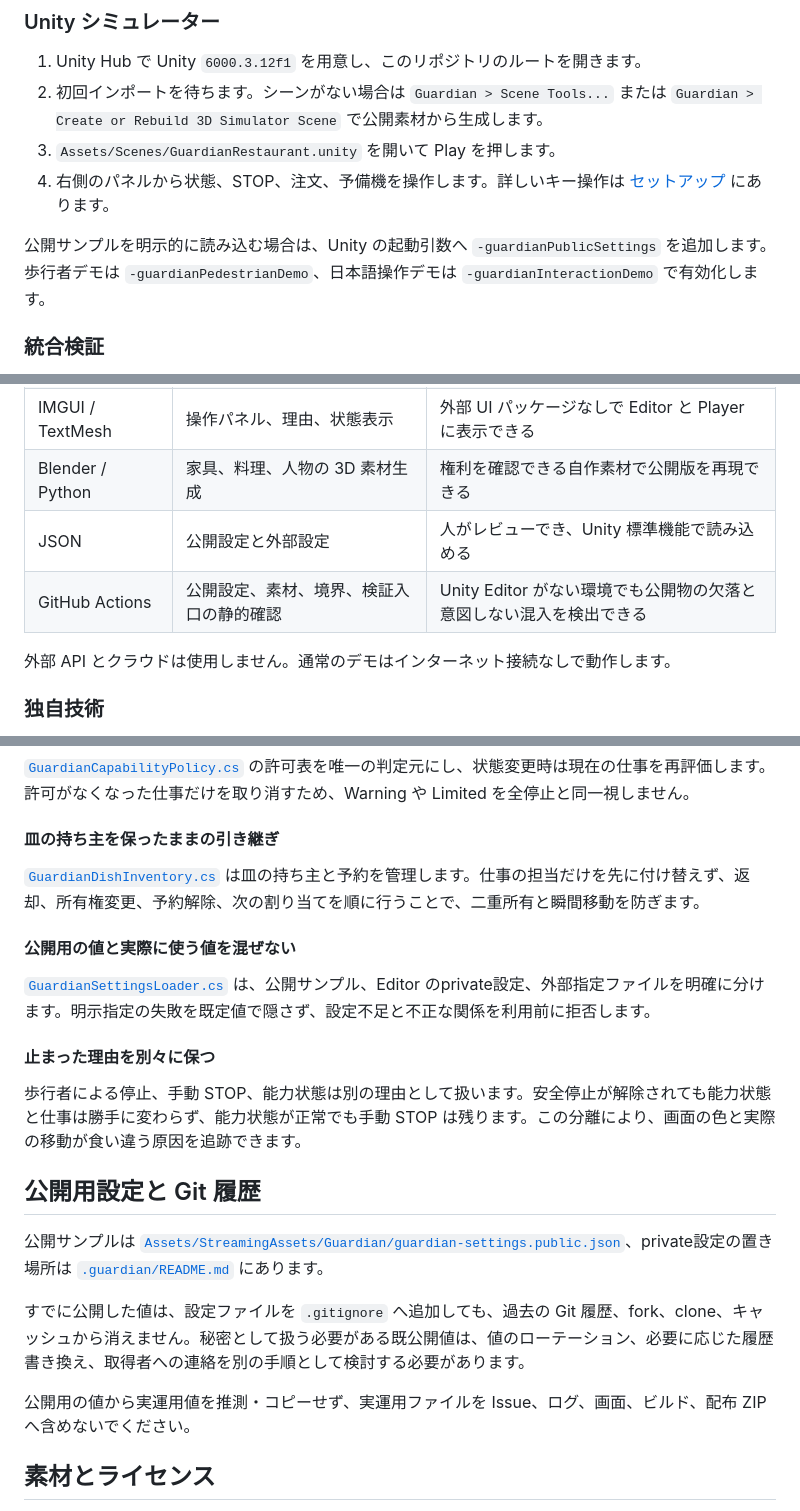
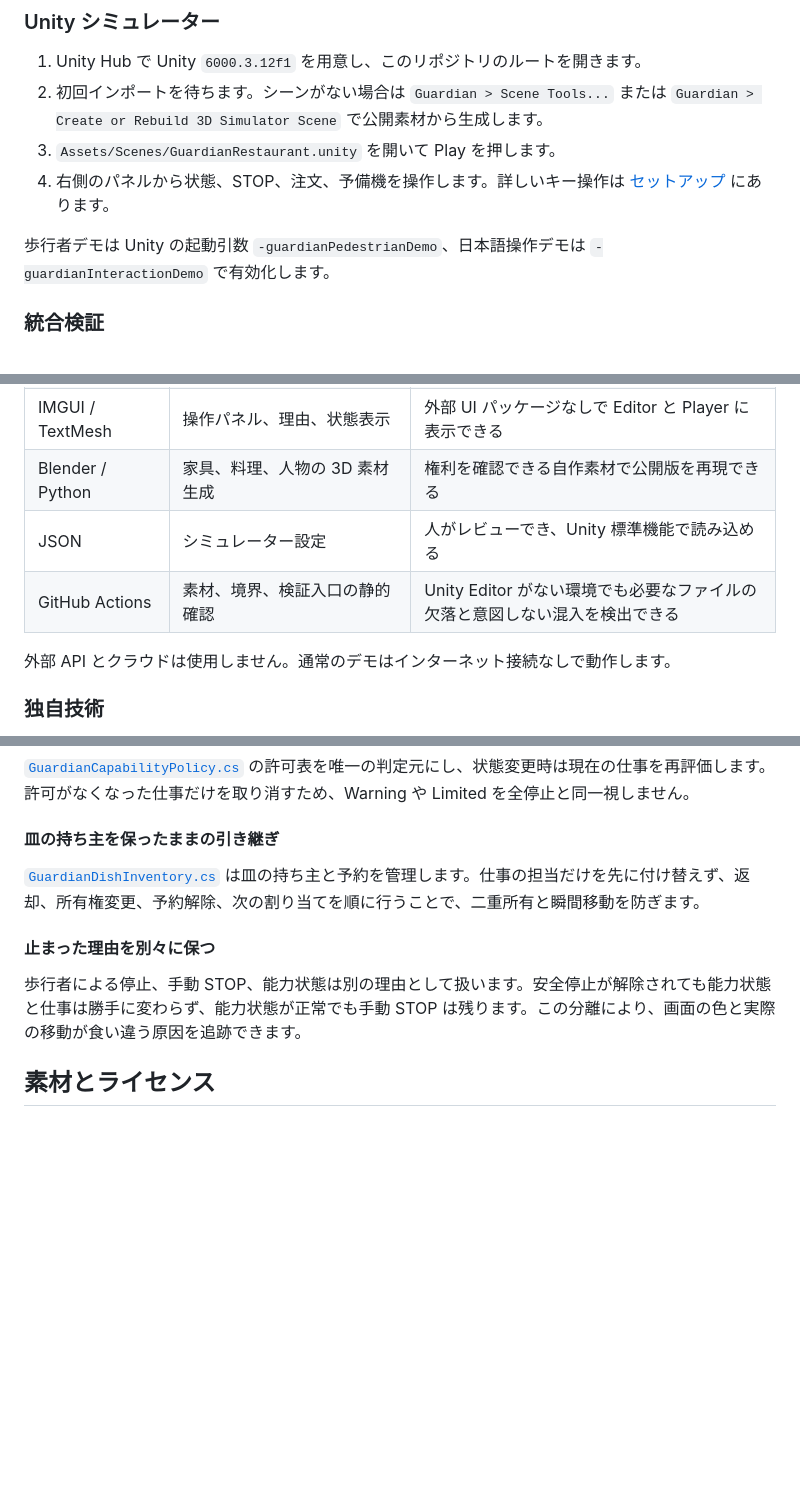
Before and after one commit to jphacks/tkb_2601, a Markdown page: README.md, 3 parts joined by grey strips. Rendered like a GitHub page; blank space fills up the shorter version.

```diff
--- a/README.md
+++ b/README.md
@@ -140,7 +122,7 @@ Editor の生成ツールは別シーンを勝手に閉じず、再生成前に
 3. `Assets/Scenes/GuardianRestaurant.unity` を開いて Play を押します。
 4. 右側のパネルから状態、STOP、注文、予備機を操作します。詳しいキー操作は [セットアップ](docs/SETUP.md) にあります。
 
-公開サンプルを明示的に読み込む場合は、Unity の起動引数へ `-guardianPublicSettings` を追加します。歩行者デモは `-guardianPedestrianDemo`、日本語操作デモは `-guardianInteractionDemo` で有効化します。
+歩行者デモは Unity の起動引数 `-guardianPedestrianDemo`、日本語操作デモは `-guardianInteractionDemo` で有効化します。
 
 ### 統合検証
 
@@ -184,8 +166,8 @@ GitHub Actions は、C# の境界、設定、素材、起動スクリプト、
 | Rigidbody / BoxCast | ロボット移動、停止、障害物検出 | 表示上の移動ではなく物理位置で検証できる |
 | IMGUI / TextMesh | 操作パネル、理由、状態表示 | 外部 UI パッケージなしで Editor と Player に表示できる |
 | Blender / Python | 家具、料理、人物の 3D 素材生成 | 権利を確認できる自作素材で公開版を再現できる |
-| JSON | 公開設定と外部設定 | 人がレビューでき、Unity 標準機能で読み込める |
-| GitHub Actions | 公開設定、素材、境界、検証入口の静的確認 | Unity Editor がない環境でも公開物の欠落と意図しない混入を検出できる |
+| JSON | シミュレーター設定 | 人がレビューでき、Unity 標準機能で読み込める |
+| GitHub Actions | 素材、境界、検証入口の静的確認 | Unity Editor がない環境でも必要なファイルの欠落と意図しない混入を検出できる |
 
 外部 API とクラウドは使用しません。通常のデモはインターネット接続なしで動作します。
 
@@ -201,21 +183,9 @@ GitHub Actions は、C# の境界、設定、素材、起動スクリプト、
 
 [`GuardianDishInventory.cs`](Assets/Scripts/GuardianDishInventory.cs) は皿の持ち主と予約を管理します。仕事の担当だけを先に付け替えず、返却、所有権変更、予約解除、次の割り当てを順に行うことで、二重所有と瞬間移動を防ぎます。
 
-#### 公開用の値と実際に使う値を混ぜない
-
-[`GuardianSettingsLoader.cs`](Assets/Scripts/GuardianSettingsLoader.cs) は、公開サンプル、Editor のprivate設定、外部指定ファイルを明確に分けます。明示指定の失敗を既定値で隠さず、設定不足と不正な関係を利用前に拒否します。
-
 #### 止まった理由を別々に保つ
 
 歩行者による停止、手動 STOP、能力状態は別の理由として扱います。安全停止が解除されても能力状態と仕事は勝手に変わらず、能力状態が正常でも手動 STOP は残ります。この分離により、画面の色と実際の移動が食い違う原因を追跡できます。
-
-## 公開用設定と Git 履歴
-
-公開サンプルは [`Assets/StreamingAssets/Guardian/guardian-settings.public.json`](Assets/StreamingAssets/Guardian/guardian-settings.public.json)、private設定の置き場所は [`.guardian/README.md`](.guardian/README.md) にあります。
-
-すでに公開した値は、設定ファイルを `.gitignore` へ追加しても、過去の Git 履歴、fork、clone、キャッシュから消えません。秘密として扱う必要がある既公開値は、値のローテーション、必要に応じた履歴書き換え、取得者への連絡を別の手順として検討する必要があります。
-
-公開用の値から実運用値を推測・コピーせず、実運用ファイルを Issue、ログ、画面、ビルド、配布 ZIP へ含めないでください。
 
 ## 素材とライセンス
 
```
Also changed, not shown: other parts of README.md (+8 -28 lines), docs/images/system-model.png.
